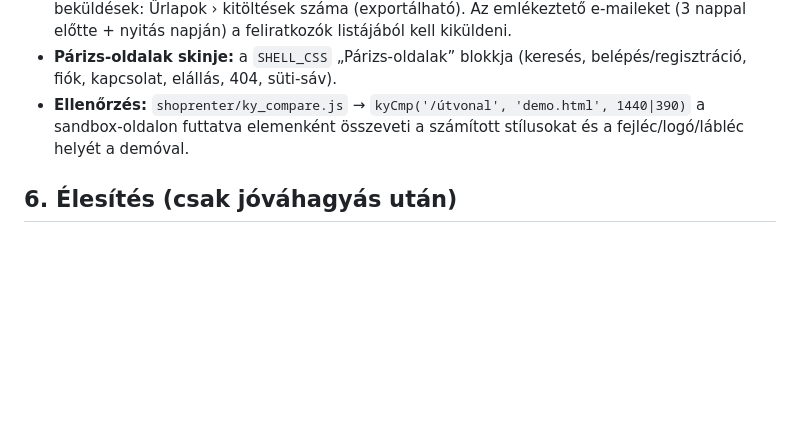
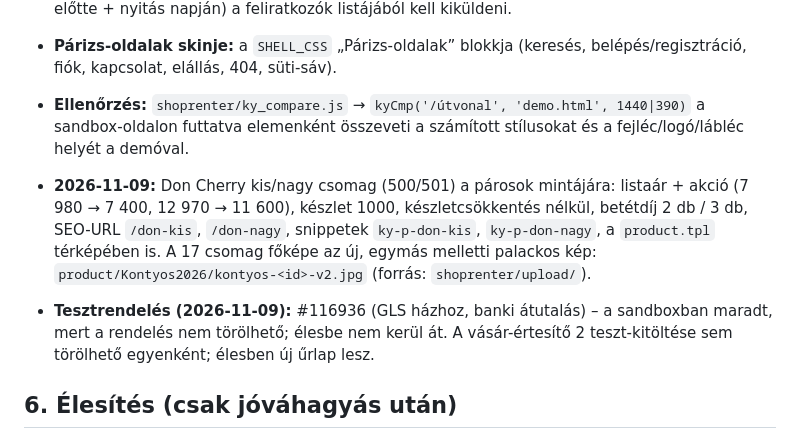
Before and after one commit to stratoswebdesign/kontyos, a Markdown page: shoprenter/TELEPITES.md, the part around the change. GitHub-like rendering; blank space fills up the shorter version.

Commit message:
Telepítési jegyzet: Don csomagok, csomagképek v2, tesztrendelés
Co-Authored-By: Claude Opus 5.5 <noreply@anthropic.com>
Claude-Session: https://claude.ai/code/session_01CF3hzevMskyrQRBmSvuGLi

```diff
--- a/shoprenter/TELEPITES.md
+++ b/shoprenter/TELEPITES.md
@@ -71,6 +71,12 @@ Karácsonyi ajándék bor (`/karacsonyi-ajandek-bor`). A tartalmat az `informati
 - **Ellenőrzés:** `shoprenter/ky_compare.js` → `kyCmp('/útvonal', 'demo.html', 1440|390)` a sandbox-oldalon futtatva elemenként összeveti
   a számított stílusokat és a fejléc/logó/lábléc helyét a demóval.
 
+- **2026-11-09:** Don Cherry kis/nagy csomag (500/501) a párosok mintájára: listaár + akció (7 980 → 7 400, 12 970 → 11 600), készlet 1000,
+  készletcsökkentés nélkül, betétdíj 2 db / 3 db, SEO-URL `/don-kis`, `/don-nagy`, snippetek `ky-p-don-kis`, `ky-p-don-nagy`, a `product.tpl` térképében is.
+  A 17 csomag főképe az új, egymás melletti palackos kép: `product/Kontyos2026/kontyos-<id>-v2.jpg` (forrás: `shoprenter/upload/`).
+- **Tesztrendelés (2026-11-09):** #116936 (GLS házhoz, banki átutalás) – a sandboxban maradt, mert a rendelés nem törölhető; élesbe nem kerül át.
+  A vásár-értesítő 2 teszt-kitöltése sem törölhető egyenként; élesben új űrlap lesz.
+
 ## 6. Élesítés (csak jóváhagyás után)
 Ugyanezek a lépések a kontyos.hu adminban, a témacsere éjszaka, előtte mentés az eredeti fájlokról.
 A CSS/JS élesben a téma `assets/` mappájából / fájlkezelőből töltődjön (ne a GitHub Pages-ről), a képek szintén.
```
